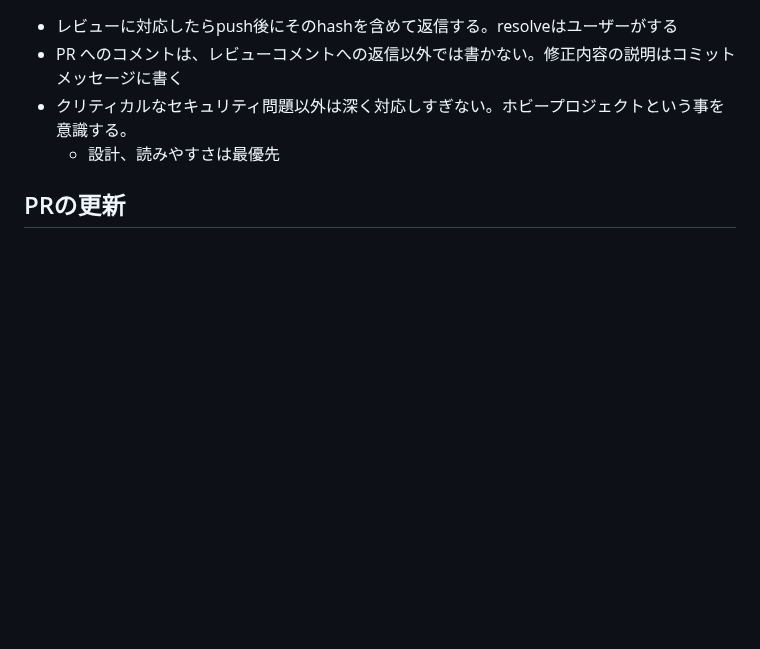
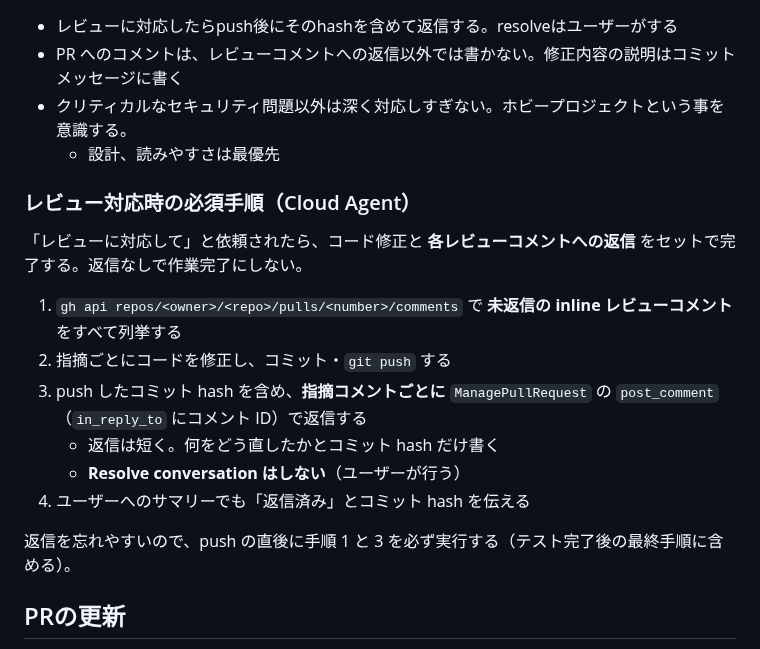
Before and after one commit to matsudamper/browsem, a Markdown page: CLAUDE.md, the part around the change. Drawn GitHub-style; blank space fills up the shorter version.

Commit message:
レビュー対応時に PR コメントへ返信する手順を CLAUDE.md に明記
Co-authored-by: matsudamper971227 <matsudamper971227@gmail.com>

```diff
--- a/CLAUDE.md
+++ b/CLAUDE.md
@@ -121,6 +121,19 @@ UIに関連した実装はPaparazziで差分を取って作業するのが良い
 - クリティカルなセキュリティ問題以外は深く対応しすぎない。ホビープロジェクトという事を意識する。
   - 設計、読みやすさは最優先
 
+### レビュー対応時の必須手順（Cloud Agent）
+
+「レビューに対応して」と依頼されたら、コード修正と **各レビューコメントへの返信** をセットで完了する。返信なしで作業完了にしない。
+
+1. `gh api repos/<owner>/<repo>/pulls/<number>/comments` で **未返信の inline レビューコメント** をすべて列挙する
+2. 指摘ごとにコードを修正し、コミット・`git push` する
+3. push したコミット hash を含め、**指摘コメントごとに** `ManagePullRequest` の `post_comment`（`in_reply_to` にコメント ID）で返信する
+   - 返信は短く。何をどう直したかとコミット hash だけ書く
+   - **Resolve conversation はしない**（ユーザーが行う）
+4. ユーザーへのサマリーでも「返信済み」とコミット hash を伝える
+
+返信を忘れやすいので、push の直後に手順 1 と 3 を必ず実行する（テスト完了後の最終手順に含める）。
+
 ## PRの更新
 
 このルールはAIリモート実行環境では自動的に適用する。ローカル CLI や IDE 拡張ではユーザーから指示があった場合にのみ適用する。
```
